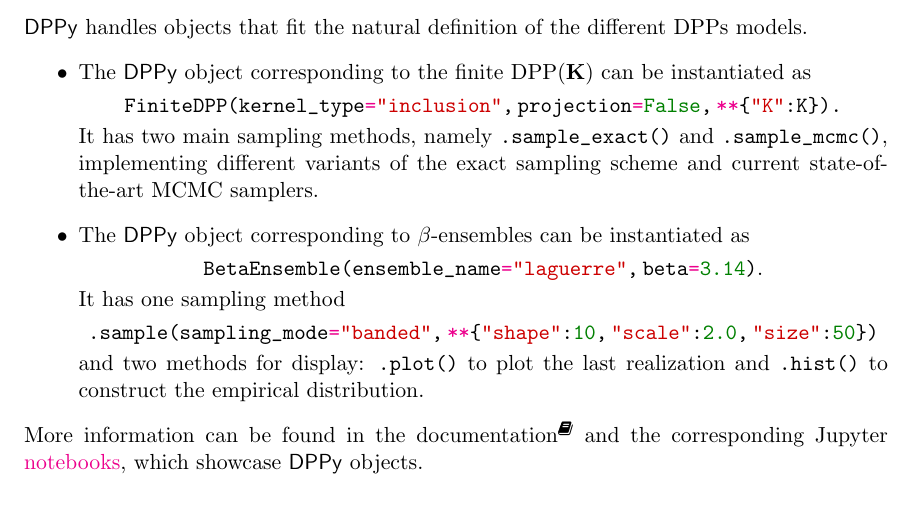
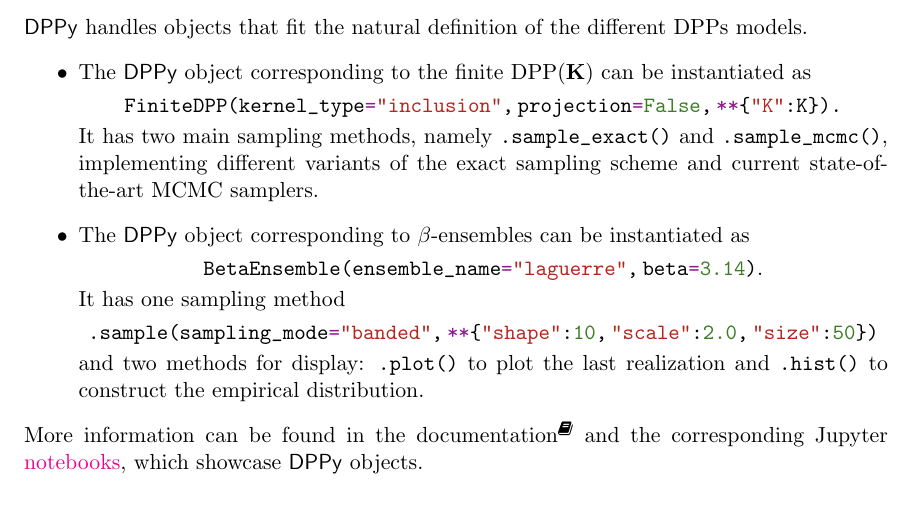
Before and after one commit to guilgautier/DPPy_paper, a LaTeX paper (tex/dppy_paper.tex, which reads tex/commands.tex, tex/packages.tex): part of page 4 of 6, cut so that both start at the same text. Compiled offline with pdfLaTeX.

Commit message:
update python colors

```diff
--- a/tex/commands.tex
+++ b/tex/commands.tex
@@ -4,15 +4,11 @@
 \newcommand\DPP{\operatorname{DPP}}
 
 % Python code highlight
-\definecolor{deepblue}{rgb}{0,0,0.5}
-\definecolor{deepred}{rgb}{0.8,0,0}
-\definecolor{deepgreen}{rgb}{0,0.5,0}
-
-\newcommand{\pygreen}[1]{\textcolor{deepgreen}{#1}}
-\newcommand{\pystr}[1]{\textcolor{deepred}{"#1"}}
+\newcommand{\pygreen}[1]{\textcolor{OliveGreen}{#1}}
+\newcommand{\pystr}[1]{\textcolor{BrickRed}{"#1"}}
 \newcommand{\pylrcb}[1]{\string{#1\string}}
-\newcommand{\pykwargs}{\textcolor{magenta}{**}}
-\newcommand{\pyeq}{\textcolor{magenta}{=}}
+\newcommand{\pykwargs}{\textcolor{Plum}{**}}
+\newcommand{\pyeq}{\textcolor{Plum}{=}}
 \newcommand{\pyus}{\texttt{\char`_}}
 
 % TODO command
--- a/tex/packages.tex
+++ b/tex/packages.tex
@@ -12,4 +12,4 @@
 \usepackage[utf8x]{inputenc}
 \usepackage{pgffor} % To create math commands recursively in commands.tex
 \usepackage{natbib}
-\usepackage{xcolor}
+\usepackage[usenames,dvipsnames]{xcolor}
```
